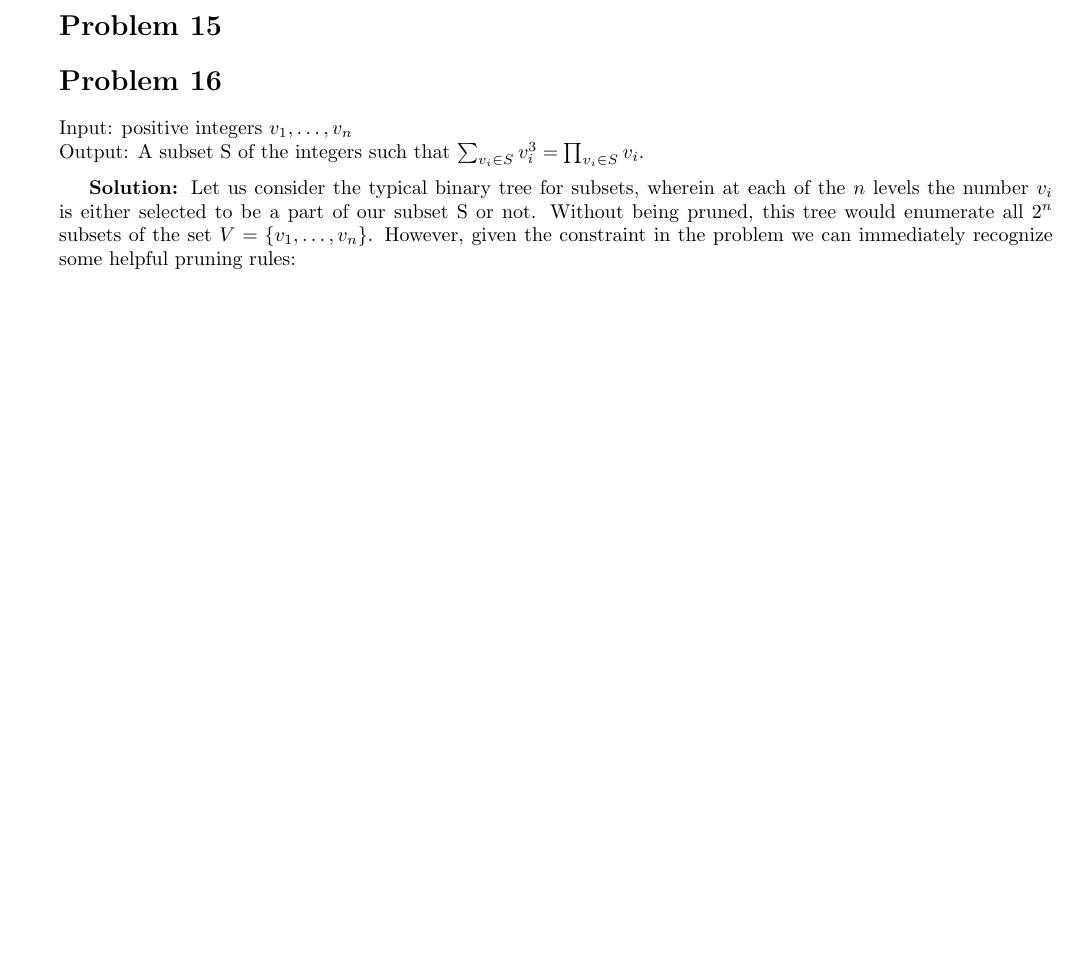
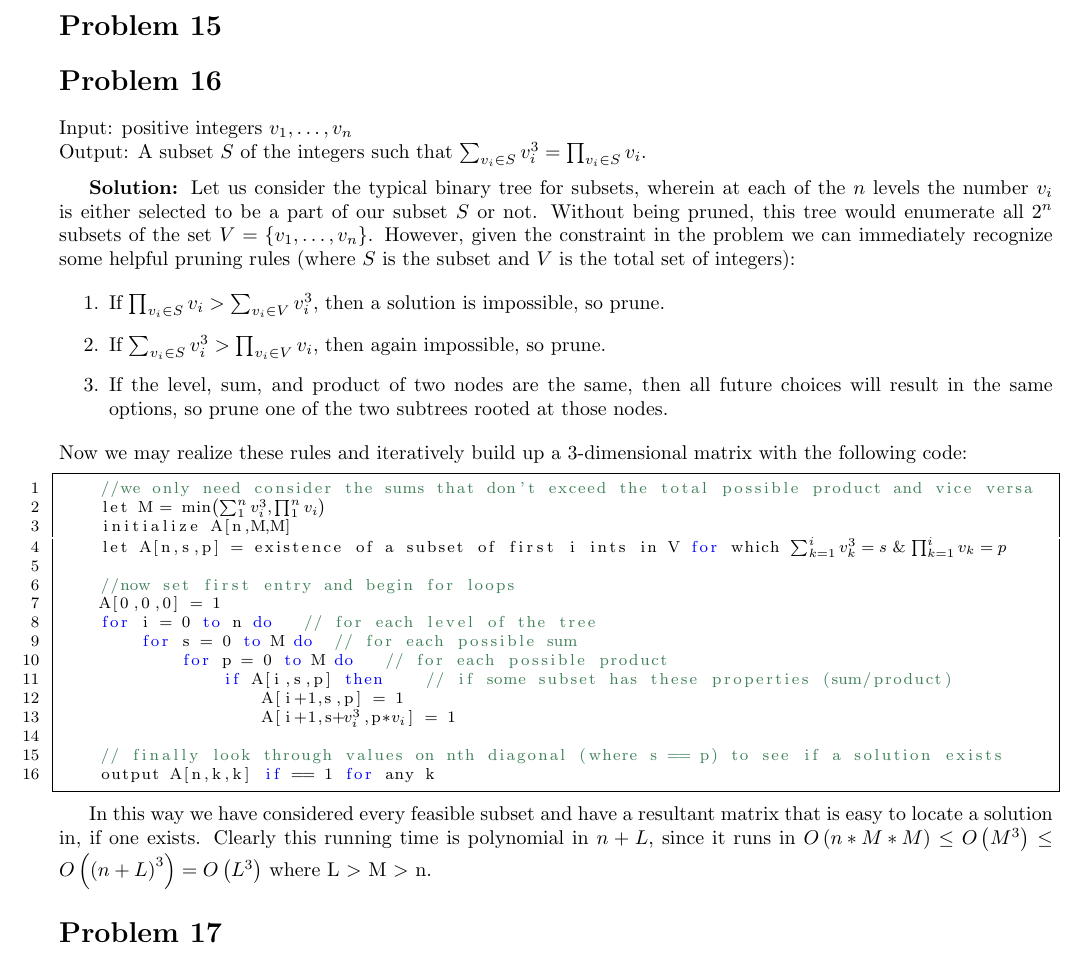
Before and after one commit to iggy14750/algos1510, a LaTeX problem sheet (assignment12/a12.tex): part of page 3 of 3, cut so that both start at the same text, the shorter picture padded with empty space. Compiled offline with pdfLaTeX.

Commit message:
Finish prob16

```diff
--- a/assignment12/a12.tex
+++ b/assignment12/a12.tex
@@ -130,10 +130,37 @@ else
 
 \prob{16}
 Input: positive integers $v_1, \dots , v_n$\\
-Output: A subset S of the integers such that $\sum_{v_i \in S}v_i^3 = \prod_{v_i \in S}v_i$.\par \medskip
+Output: A subset $S$ of the integers such that $\sum_{v_i \in S}v_i^3 = \prod_{v_i \in S}v_i$.\par \medskip
 \soln
-Let us consider the typical binary tree for subsets, wherein at each of the $n$ levels the number $v_i$ is either selected to be a part of our subset S or not. Without being pruned, this tree would enumerate all $2^n$ subsets of the set $V = \{v_1,\dots,v_n\}$. However, given the constraint in the problem we can immediately recognize some helpful pruning rules:\par
+Let us consider the typical binary tree for subsets, wherein at each of the $n$ levels the number $v_i$ is either selected to be a part of our subset $S$ or not. Without being pruned, this tree would enumerate all $2^n$ subsets of the set $V = \{v_1,\dots,v_n\}$. However, given the constraint in the problem we can immediately recognize some helpful pruning rules (where $S$ is the subset and $V$ is the total set of integers):\par
+\begin{enumerate}
+    \item If $\prod_{v_i \in S}v_i > \sum_{v_i \in V}v_i^3$, then a solution is impossible, so prune.
+    \item If $\sum_{v_i \in S}v_i^3 > \prod_{v_i \in V}v_i$, then again impossible, so prune.
+    \item If the level, sum, and product of two nodes are the same, then all future choices will result in the same options, so prune one of the two subtrees rooted at those nodes.
+\end{enumerate}
+Now we may realize these rules and iteratively build up a 3-dimensional matrix with the following code:\par
+\begin{lstlisting}[escapeinside={(*}{*)}]
+    //we only need consider the sums that don't exceed the total possible product and vice versa
+    let M = min(*$\left(\sum_1^n v_i^3, \prod_1^n v_i\right)$*)
+    initialize A[n,M,M]
+    let A[n,s,p] = existence of a subset of first i ints in V for which (*$\sum_{k=1}^i v_k^3 = s$ \& $\prod_{k=1}^i v_k = p$*)
+
+    //now set first entry and begin for loops
+    A[0,0,0] = 1
+    for i = 0 to n do   // for each level of the tree
+        for s = 0 to M do  // for each possible sum
+            for p = 0 to M do   // for each possible product
+                if A[i,s,p] then    // if some subset has these properties (sum/product)
+                    A[i+1,s,p] = 1
+                    A[i+1,s+(*$v_i^3$*),p*(*$v_i$*)] = 1
+
+    // finally look through values on nth diagonal (where s == p) to see if a solution exists
+    output A[n,k,k] if == 1 for any k
+\end{lstlisting}
+
+In this way we have considered every feasible subset and have a resultant matrix that is easy to locate a solution in, if one exists. Clearly this running time is polynomial in $n + L$, since it runs in $O\left(n*M*M\right) \leq O\left(M^3\right) \leq O\left(\left(n+L\right)^3\right) = O\left(L^3\right)$ where L $>$ M $>$ n.
 
 
+\prob{17}
 
 \end{document}
```
